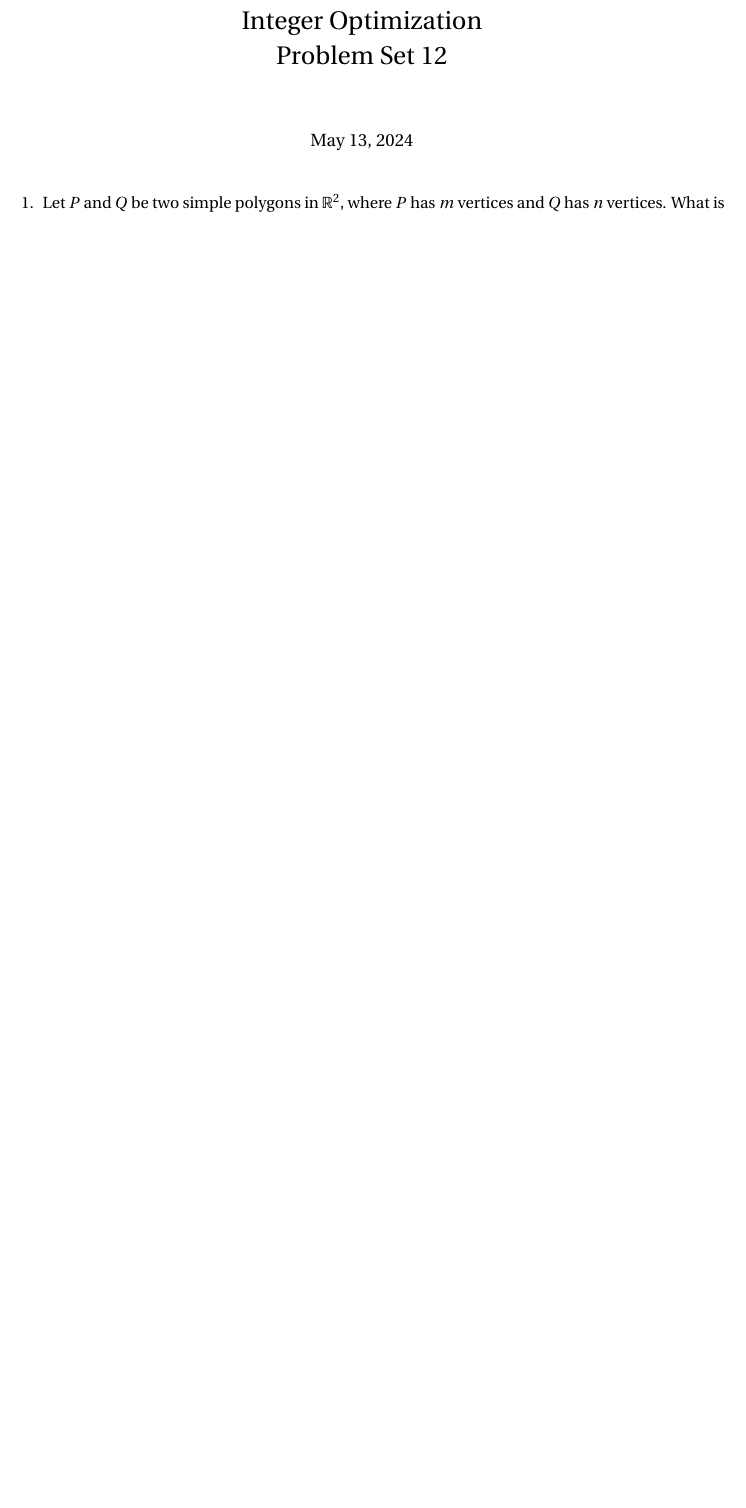
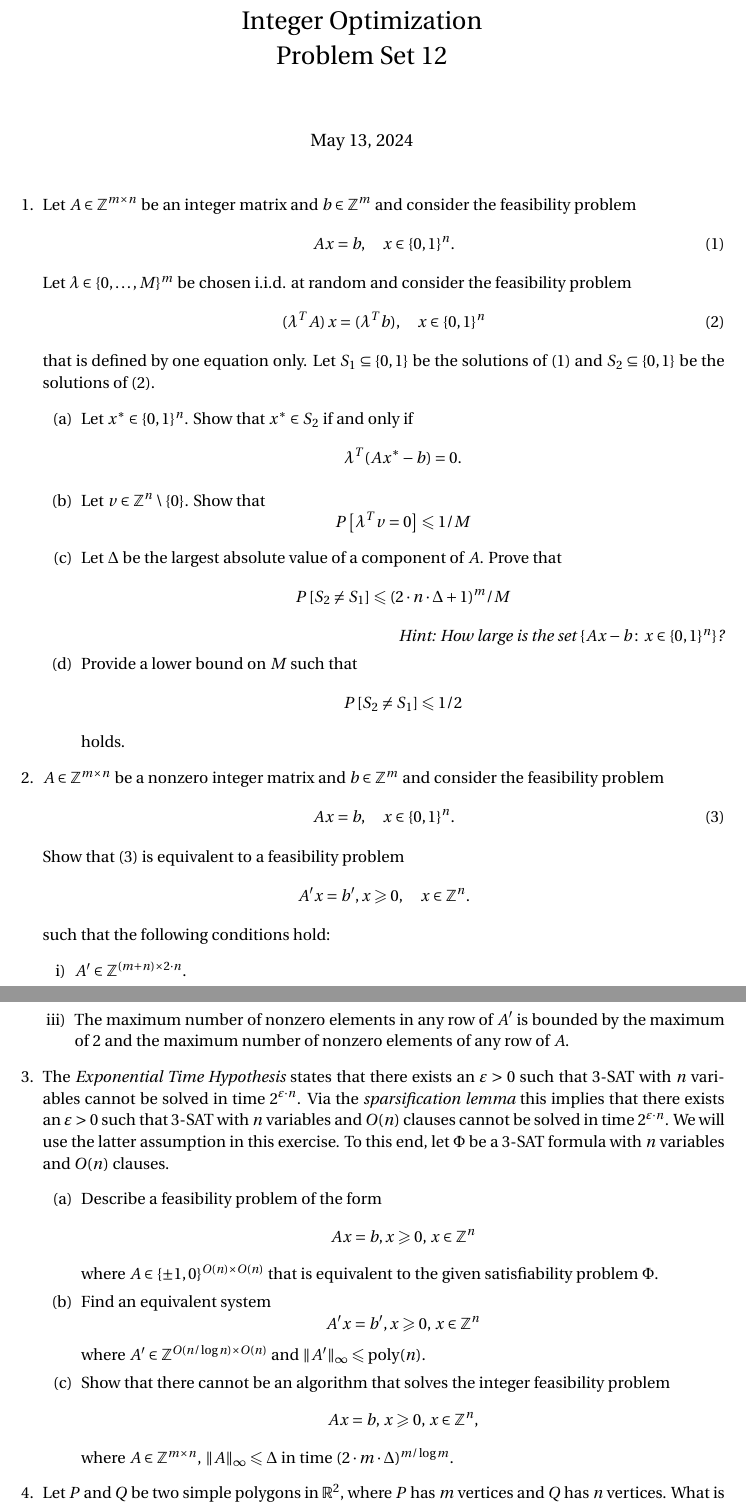
Before and after one commit to EisenIn/IntegerOptimization, a LaTeX problem sheet (Exercises-2024/week-12/exercise12.tex): part of page 1 of 2 before the commit and two parts of pages 1 and 2 of 3 after it, the two joined at a grey line, cut so that both start at the same text, the shorter picture padded with empty space. Compiled offline with pdfLaTeX.

Commit message:
Update exercise12.tex

```diff
--- a/Exercises-2024/week-12/exercise12.tex
+++ b/Exercises-2024/week-12/exercise12.tex
@@ -12,6 +12,7 @@
 
 
 \DeclareMathOperator{\vol}{vol}
+\DeclareMathOperator{\poly}{poly}
 \DeclareMathOperator{\Spa}{span}
 \DeclareMathOperator{\interior}{int}
 
@@ -55,6 +56,76 @@
 
 
 \begin{enumerate}
+
+\item Let $A ∈ ℤ^{ m ×n}$ be an integer matrix and $b ∈ ℤ^m$ and consider the feasibility problem
+  \begin{equation}
+    \label{eq:1}
+    Ax = b, \quad x ∈ \{0,1\}^n.
+  \end{equation}
+  Let $λ ∈ \{0,\dots,M\}^m$ be chosen i.i.d. at random and consider the feasibility problem
+  \begin{equation}
+    \label{eq:2}
+    (λ^TA)\,  x = (λ^Tb), \quad x ∈ \{0,1\}^n
+  \end{equation}
+  that is defined by one equation only. Let $S_1 ⊆ \{0,1\}$ be the solutions of~\eqref{eq:1} and $S_2 ⊆ \{0,1\}$ be the solutions of~\eqref{eq:2}.
+  \begin{enumerate}
+  \item Let $x^* ∈ \{0,1\}^n$. Show that $x^* ∈ S_2$ if and only if
+    \begin{displaymath}
+      λ^T (A x^* - b) = 0.
+    \end{displaymath}
+  \item Let $v ∈ℤ^n \setminus \{0\}$. Show that
+    \begin{displaymath}
+      P\left[ λ^T v = 0\right] ≤ 1/M
+    \end{displaymath}
+  \item Let $Δ$ be the largest absolute value of a component of $A$.  Prove that
+    \begin{displaymath}
+      P \left[ S_2 ≠ S_1\right] ≤ (2 ⋅ n ⋅ Δ +1)^m / M
+    \end{displaymath}
+\hfill     \emph{Hint: How large is the set $\{Ax - b ： x ∈ \{0,1\}^n \}$?}
+  \item Provide a lower bound on $M$ such that
+     \begin{displaymath}
+      P \left[ S_2 ≠ S_1\right] ≤  1/2
+    \end{displaymath}
+    holds.
+  \end{enumerate}
+\item $A ∈ ℤ^{ m ×n}$ be a nonzero integer matrix and $b ∈ ℤ^m$ and consider the feasibility problem
+  \begin{equation}
+    \label{eq:3}
+    Ax = b, \quad x ∈ \{0,1\}^n.
+  \end{equation}
+  Show that \eqref{eq:3} is equivalent to a feasibility problem
+  \begin{displaymath}
+    A'x = b', x≥0, \quad x ∈ ℤ^n.
+  \end{displaymath}
+  such that the following conditions hold:
+  \begin{enumerate}[i)]
+  \item $A' ∈ℤ^{ (m+n) ×2⋅n}$.
+  \item $\|A' \|_∞ ≤  \|A\|_∞$.
+  \item The maximum number of nonzero elements in any row of $A'$ is
+    bounded by the maximum of $2$ and the maximum number of nonzero
+    elements of any row of $A$.
+  \end{enumerate}
+
+\item The \emph{Exponential Time Hypothesis} states that there exists an $ε>0$ such that   $3$-SAT  with $n$ variables cannot be solved in time $2^{ε ⋅n}$. Via the \emph{sparsification lemma} this implies that there exists an $ε>0$ such that   $3$-SAT  with $n$ variables and $O(n)$ clauses cannot be solved in time $2^{ε ⋅n}$.  We will use the latter assumption in this exercise. To this end, let $Φ$ be a $3$-SAT formula with $n$ variables and $O(n)$ clauses.
+  \begin{enumerate}
+  \item Describe a feasibility problem of the form
+    \begin{displaymath}
+      Ax = b, x≥0, \, x ∈ ℤ^n
+    \end{displaymath}
+    where $A ∈ \{ \pm 1,0 \}^{O(n) × O(n)}$ that is equivalent to the given satisfiability problem $Φ$.
+  \item  Find an equivalent system
+    \begin{displaymath}
+      A'x = b', x≥0, \, x ∈ ℤ^n
+    \end{displaymath}
+    where $A' ∈ ℤ^{O(n / \log n) × O(n)}$ and $\|A'\|_∞ ≤\poly (n)$.
+  \item Show that there cannot be an algorithm that solves the integer feasibility problem
+    \begin{displaymath}
+      Ax = b, \, x≥ 0, \, x ∈ℤ^n,
+    \end{displaymath}
+    where $A ∈ ℤ^{m ×n}$, $\|A\|_∞ ≤Δ$ in time $ (2 ⋅m ⋅Δ)^{m / \log m}$.
+
+  \end{enumerate}
+
 
 \item Let $P$ and $Q$ be two simple polygons in $\mathbb{R}^2$, where $P$ has $m$ vertices and $Q$ has $n$ vertices. What is the maximum number of vertices on the boundary of the Minkowski sum $P ⊕ Q$ (asymptotically) assuming:
 \begin{enumerate}
```
